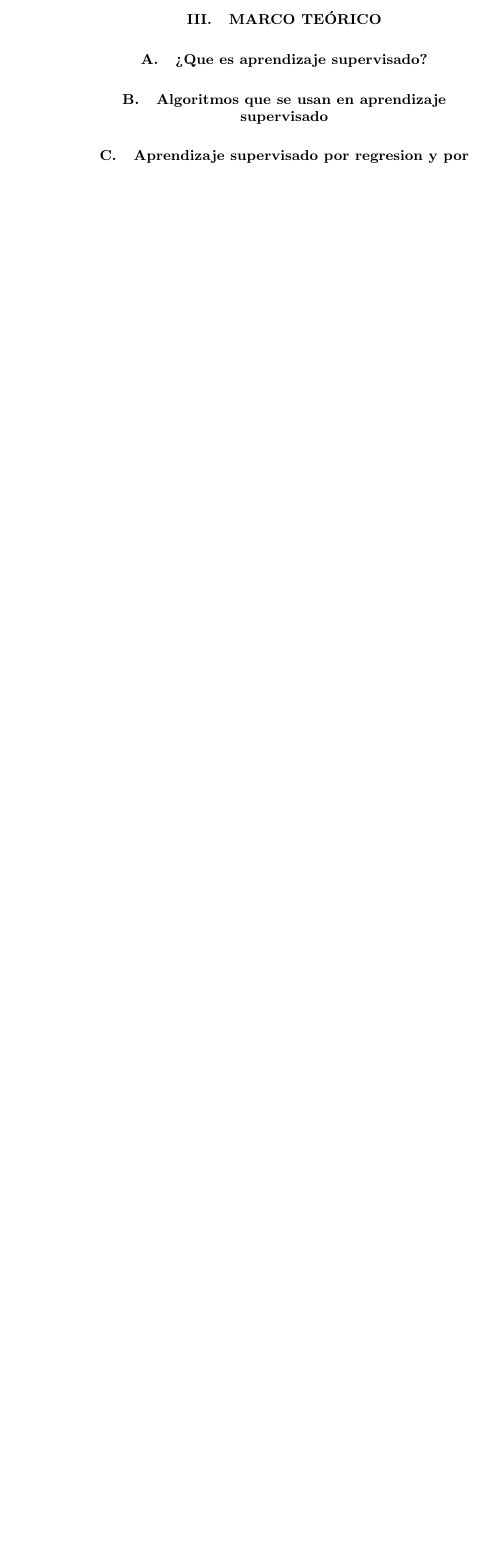
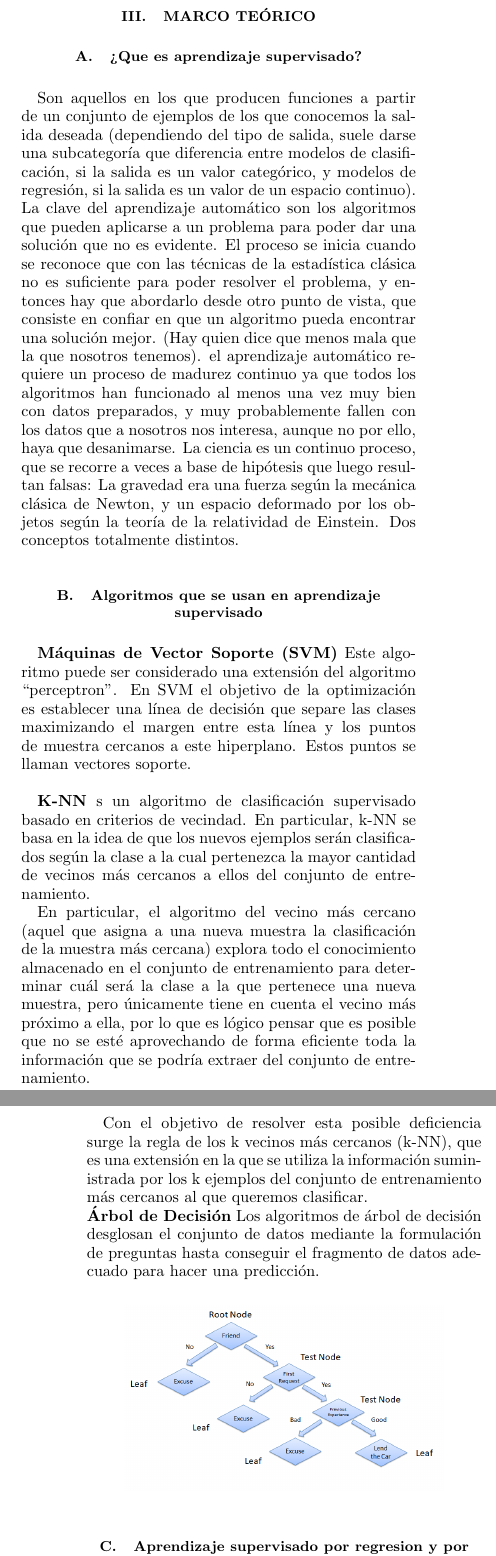
Before and after one commit to DDamian98/AprendizajeSupervisado, a LaTeX paper (InformeLaboratorio01.tex): part of one column of page 2 of 5 before the commit and two parts of the columns of pages 2 and 3 of 6 after it, the two joined at a grey line, cut so that both start at the same text, the shorter picture padded with empty space. Compiled offline with pdfLaTeX.

Commit message:
Algoritmos

```diff
--- a/InformeLaboratorio01.tex
+++ b/InformeLaboratorio01.tex
@@ -85,10 +86,38 @@ El aprendizaje supervisado se llama así porque el desarrollador actúa como una
 \section {Marco Teórico}
 
 \subsection{¿Que es aprendizaje supervisado?}
+ Son aquellos en los que producen funciones a partir de un conjunto de ejemplos de los que conocemos la salida deseada (dependiendo del tipo de salida, suele darse una subcategoría que diferencia entre modelos de clasificación, si la salida es un valor categórico, y modelos de regresión, si la salida es un valor de un espacio continuo).
+La clave del aprendizaje automático son los algoritmos que pueden aplicarse a un
+problema para poder dar una solución que no es evidente. El proceso se inicia cuando se reconoce
+que con las técnicas de la estadística clásica no es suficiente para poder resolver el problema, y
+entonces hay que abordarlo desde otro punto de vista, que consiste en confiar en que un algoritmo
+pueda encontrar una solución mejor. (Hay quien dice que menos mala que la que nosotros tenemos).
+el aprendizaje automático requiere un proceso de madurez continuo ya que todos
+los algoritmos han funcionado al menos una vez muy bien con datos preparados, y muy
+probablemente fallen con los datos que a nosotros nos interesa, aunque no por ello, haya que
+desanimarse. La ciencia es un continuo proceso, que se recorre a veces a base de hipótesis que luego
+resultan falsas: La gravedad era una fuerza según la mecánica clásica de Newton, y un espacio
+deformado por los objetos según la teoría de la relatividad de Einstein. Dos conceptos totalmente
+distintos.
+
 
 %-------------------------------------------------
 \subsection{Algoritmos que se usan en aprendizaje supervisado}
+ \textbf{Máquinas de Vector Soporte (SVM)}
+Este algoritmo puede ser considerado una extensión del algoritmo “perceptron”. En SVM el objetivo de la optimización es establecer una línea de decisión que separe las clases maximizando el margen entre esta línea y los puntos de muestra cercanos a este hiperplano. Estos puntos se llaman vectores soporte.\\
 
+\textbf{K-NN}
+s un algoritmo de clasificación supervisado basado en criterios de vecindad. En particular, k-NN se basa en la idea de que los nuevos ejemplos serán clasificados según la clase a la cual pertenezca la mayor cantidad de vecinos más cercanos a ellos del conjunto de entrenamiento.
+
+En particular, el algoritmo del vecino más cercano (aquel que asigna a una nueva muestra la clasificación de la muestra más cercana) explora todo el conocimiento almacenado en el conjunto de entrenamiento para determinar cuál será la clase a la que pertenece una nueva muestra, pero únicamente tiene en cuenta el vecino más próximo a ella, por lo que es lógico pensar que es posible que no se esté aprovechando de forma eficiente toda la información que se podría extraer del conjunto de entrenamiento.
+
+Con el objetivo de resolver esta posible deficiencia surge la regla de los k vecinos más cercanos (k-NN), que es una extensión en la que se utiliza la información suministrada por los k ejemplos del conjunto de entrenamiento más cercanos al que queremos clasificar.\\
+\textbf{Árbol de Decisión}
+Los algoritmos de árbol de decisión desglosan el conjunto de datos mediante la formulación de preguntas hasta conseguir el fragmento de datos adecuado para hacer una predicción.
+
+ \begin{center}
+\includegraphics[width=7cm]{./Imagenes/arbol}
+\end{center}
 %-------------------------------------------------
 
 \subsection{Aprendizaje supervisado por regresion y por clasificacion}
```
Also changed, not shown: Imagenes/arbol.png (added), InformeLaboratorio01.pdf, InformeLaboratorio01.tex (5 more changed lines), 1 other file.
